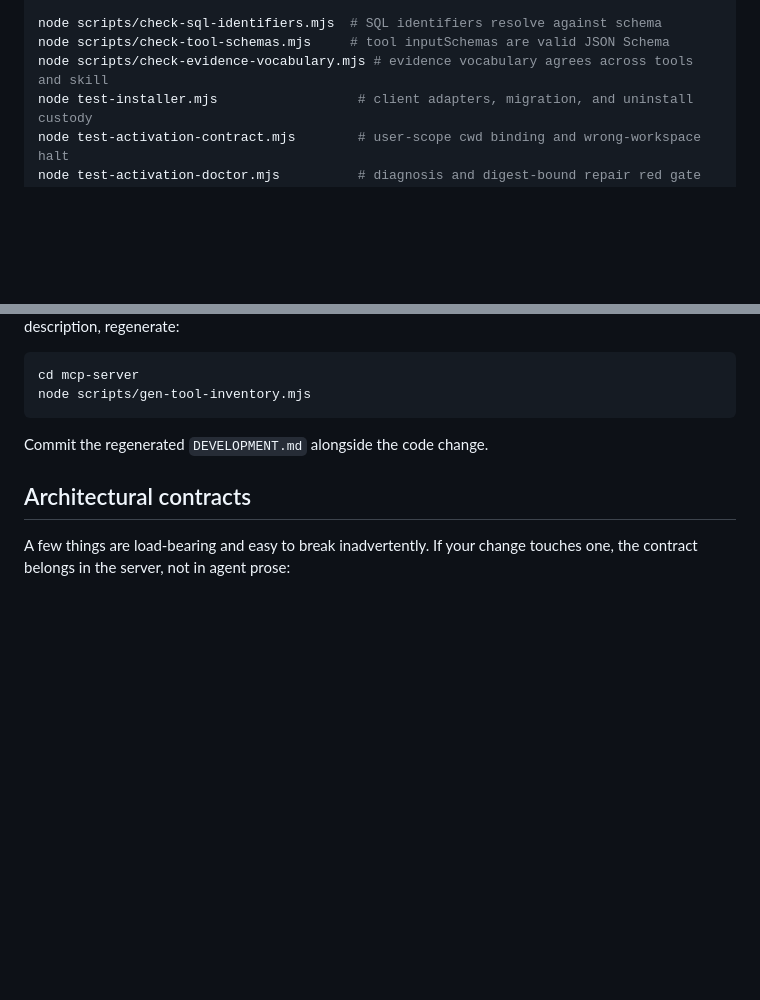
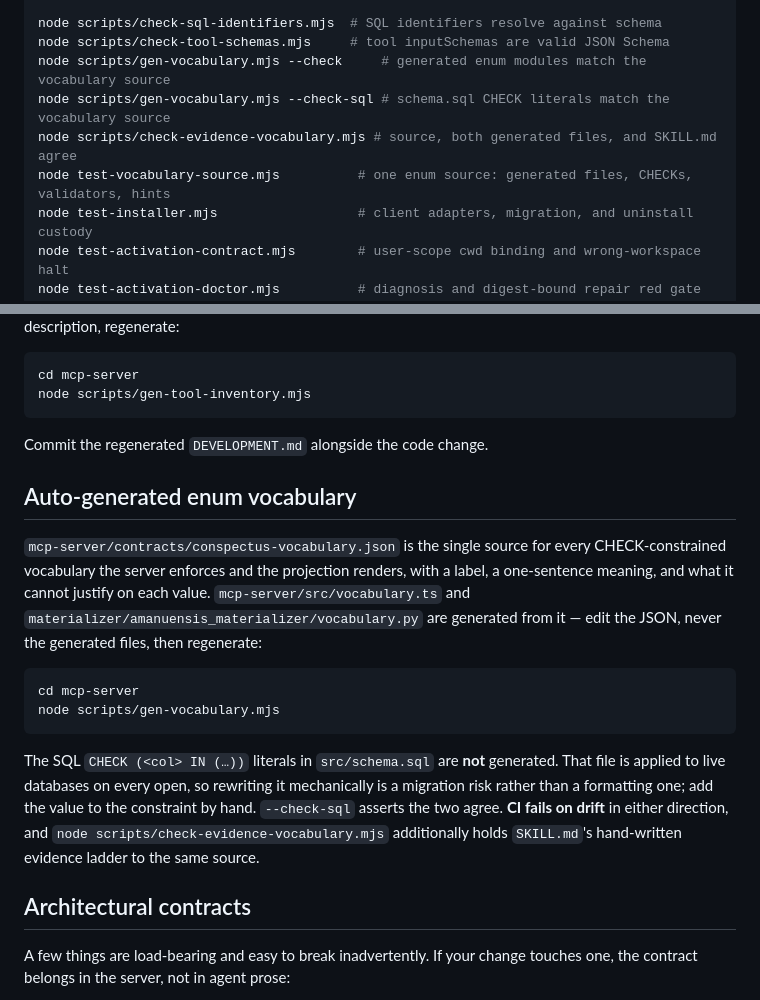
Before and after one commit to nfeldman/amanuensis, a Markdown page: CONTRIBUTING.md, 2 parts joined by grey strips. Rendered like a GitHub page; blank space fills up the shorter version.

Commit message:
green(P1): document the generated enum vocabulary in CONTRIBUTING
The check list gains the two generator modes and the packet gate, and a
new section says which file to edit, which two are generated, and why the
SQL CHECK literals are asserted rather than rewritten.

````diff
--- a/CONTRIBUTING.md
+++ b/CONTRIBUTING.md
@@ -74,7 +74,10 @@ node test-historical-evaluation.mjs     # clean historical packets, hidden kill
 
 node scripts/check-sql-identifiers.mjs  # SQL identifiers resolve against schema
 node scripts/check-tool-schemas.mjs     # tool inputSchemas are valid JSON Schema
-node scripts/check-evidence-vocabulary.mjs # evidence vocabulary agrees across tools and skill
+node scripts/gen-vocabulary.mjs --check     # generated enum modules match the vocabulary source
+node scripts/gen-vocabulary.mjs --check-sql # schema.sql CHECK literals match the vocabulary source
+node scripts/check-evidence-vocabulary.mjs # source, both generated files, and SKILL.md agree
+node test-vocabulary-source.mjs          # one enum source: generated files, CHECKs, validators, hints
 node test-installer.mjs                  # client adapters, migration, and uninstall custody
 node test-activation-contract.mjs        # user-scope cwd binding and wrong-workspace halt
 node test-activation-doctor.mjs          # diagnosis and digest-bound repair red gate
@@ -247,6 +250,27 @@ node scripts/gen-tool-inventory.mjs
 
 Commit the regenerated `DEVELOPMENT.md` alongside the code change.
 
+## Auto-generated enum vocabulary
+
+`mcp-server/contracts/conspectus-vocabulary.json` is the single source for
+every CHECK-constrained vocabulary the server enforces and the projection
+renders, with a label, a one-sentence meaning, and what it cannot justify on
+each value. `mcp-server/src/vocabulary.ts` and
+`materializer/amanuensis_materializer/vocabulary.py` are generated from it —
+edit the JSON, never the generated files, then regenerate:
+
+```bash
+cd mcp-server
+node scripts/gen-vocabulary.mjs
+```
+
+The SQL `CHECK (<col> IN (…))` literals in `src/schema.sql` are **not**
+generated. That file is applied to live databases on every open, so rewriting
+it mechanically is a migration risk rather than a formatting one; add the value
+to the constraint by hand. `--check-sql` asserts the two agree. **CI fails on
+drift** in either direction, and `node scripts/check-evidence-vocabulary.mjs`
+additionally holds `SKILL.md`'s hand-written evidence ladder to the same source.
+
 ## Architectural contracts
 
 A few things are load-bearing and easy to break inadvertently. If
````
